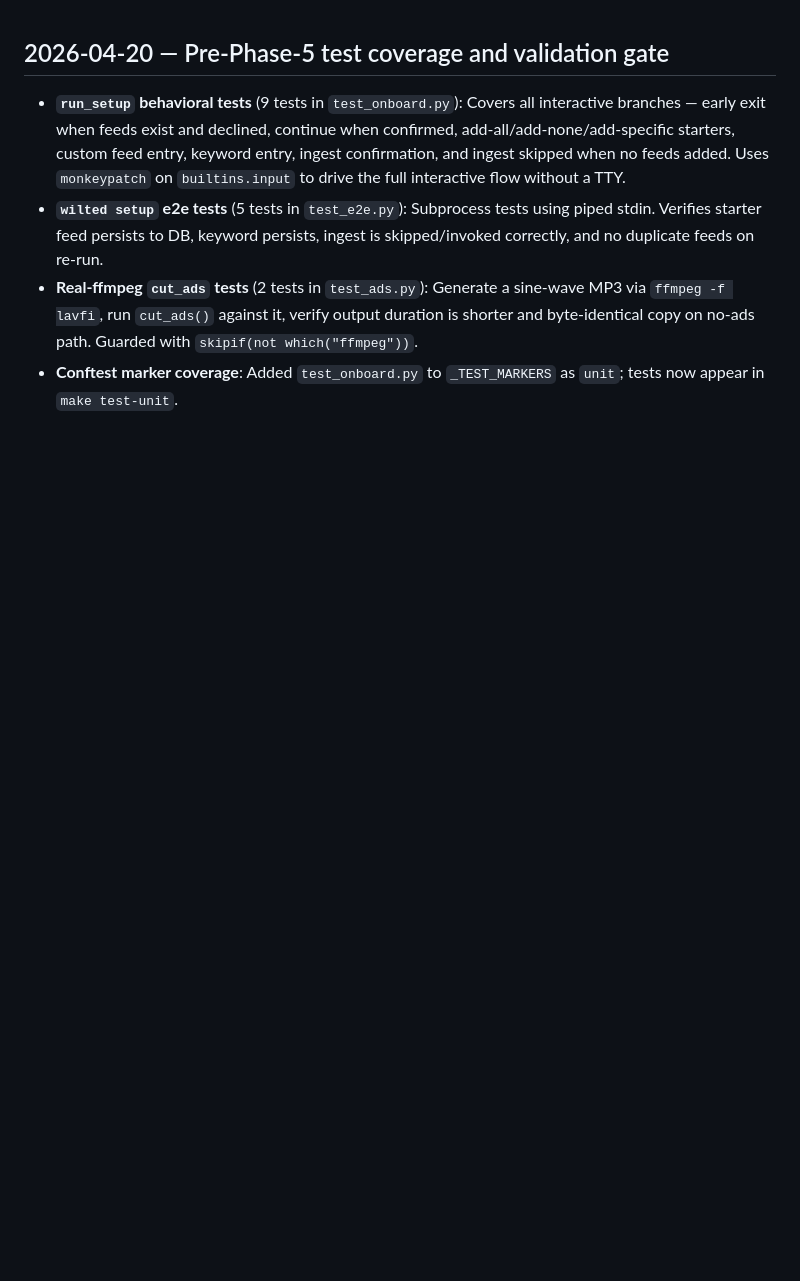
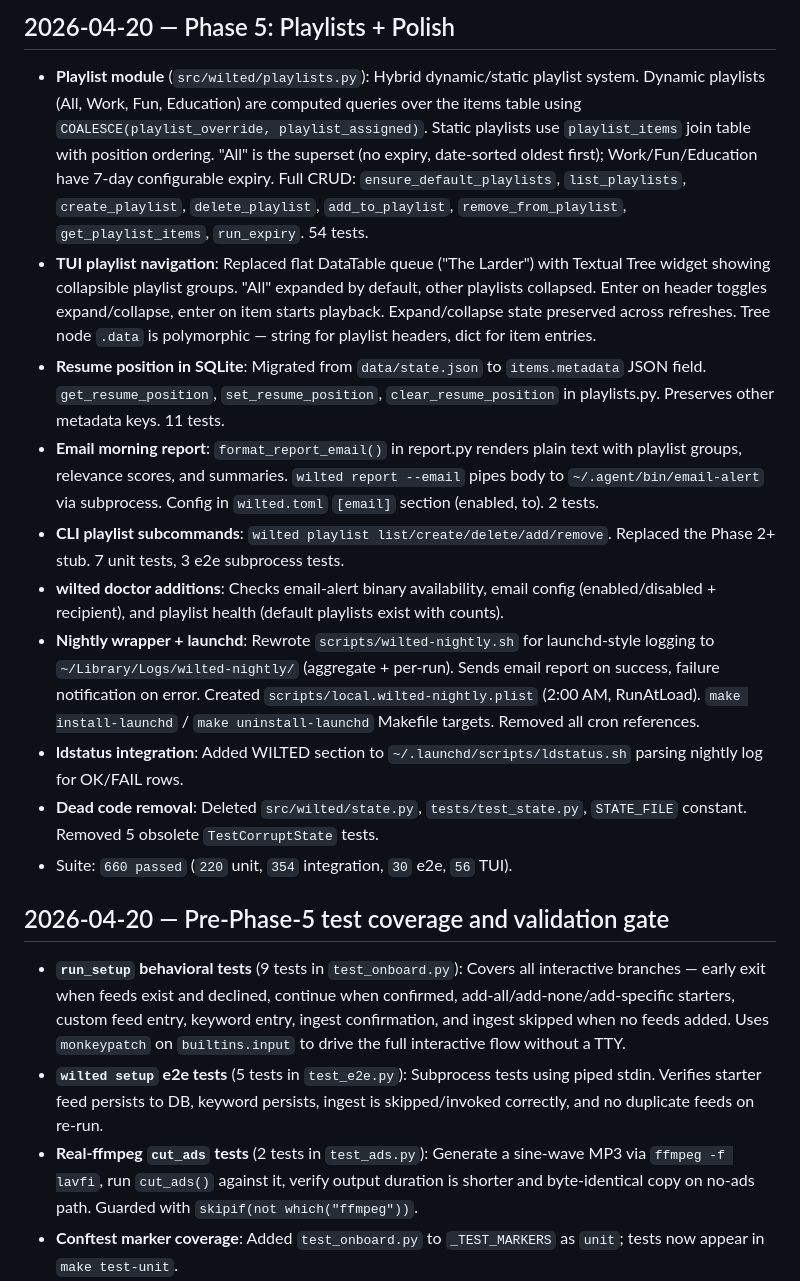
Before and after one commit to dave-schmidt-dev/wilted, a Markdown page: HISTORY.md, the part around the change. Rendered like a GitHub page; blank space fills up the shorter version.

Commit message:
Add Phase 5 HISTORY.md entry

```diff
--- a/HISTORY.md
+++ b/HISTORY.md
@@ -1,3 +1,16 @@
+## 2026-04-20 — Phase 5: Playlists + Polish
+
+- **Playlist module** (`src/wilted/playlists.py`): Hybrid dynamic/static playlist system. Dynamic playlists (All, Work, Fun, Education) are computed queries over the items table using `COALESCE(playlist_override, playlist_assigned)`. Static playlists use `playlist_items` join table with position ordering. "All" is the superset (no expiry, date-sorted oldest first); Work/Fun/Education have 7-day configurable expiry. Full CRUD: `ensure_default_playlists`, `list_playlists`, `create_playlist`, `delete_playlist`, `add_to_playlist`, `remove_from_playlist`, `get_playlist_items`, `run_expiry`. 54 tests.
+- **TUI playlist navigation**: Replaced flat DataTable queue ("The Larder") with Textual Tree widget showing collapsible playlist groups. "All" expanded by default, other playlists collapsed. Enter on header toggles expand/collapse, enter on item starts playback. Expand/collapse state preserved across refreshes. Tree node `.data` is polymorphic — string for playlist headers, dict for item entries.
+- **Resume position in SQLite**: Migrated from `data/state.json` to `items.metadata` JSON field. `get_resume_position`, `set_resume_position`, `clear_resume_position` in playlists.py. Preserves other metadata keys. 11 tests.
+- **Email morning report**: `format_report_email()` in report.py renders plain text with playlist groups, relevance scores, and summaries. `wilted report --email` pipes body to `~/.agent/bin/email-alert` via subprocess. Config in `wilted.toml` `[email]` section (enabled, to). 2 tests.
+- **CLI playlist subcommands**: `wilted playlist list/create/delete/add/remove`. Replaced the Phase 2+ stub. 7 unit tests, 3 e2e subprocess tests.
+- **wilted doctor additions**: Checks email-alert binary availability, email config (enabled/disabled + recipient), and playlist health (default playlists exist with counts).
+- **Nightly wrapper + launchd**: Rewrote `scripts/wilted-nightly.sh` for launchd-style logging to `~/Library/Logs/wilted-nightly/` (aggregate + per-run). Sends email report on success, failure notification on error. Created `scripts/local.wilted-nightly.plist` (2:00 AM, RunAtLoad). `make install-launchd` / `make uninstall-launchd` Makefile targets. Removed all cron references.
+- **ldstatus integration**: Added WILTED section to `~/.launchd/scripts/ldstatus.sh` parsing nightly log for OK/FAIL rows.
+- **Dead code removal**: Deleted `src/wilted/state.py`, `tests/test_state.py`, `STATE_FILE` constant. Removed 5 obsolete `TestCorruptState` tests.
+- Suite: `660 passed` (`220` unit, `354` integration, `30` e2e, `56` TUI).
+
 ## 2026-04-20 — Pre-Phase-5 test coverage and validation gate
 
 - **`run_setup` behavioral tests** (9 tests in `test_onboard.py`): Covers all interactive branches — early exit when feeds exist and declined, continue when confirmed, add-all/add-none/add-specific starters, custom feed entry, keyword entry, ingest confirmation, and ingest skipped when no feeds added. Uses `monkeypatch` on `builtins.input` to drive the full interactive flow without a TTY.
```
